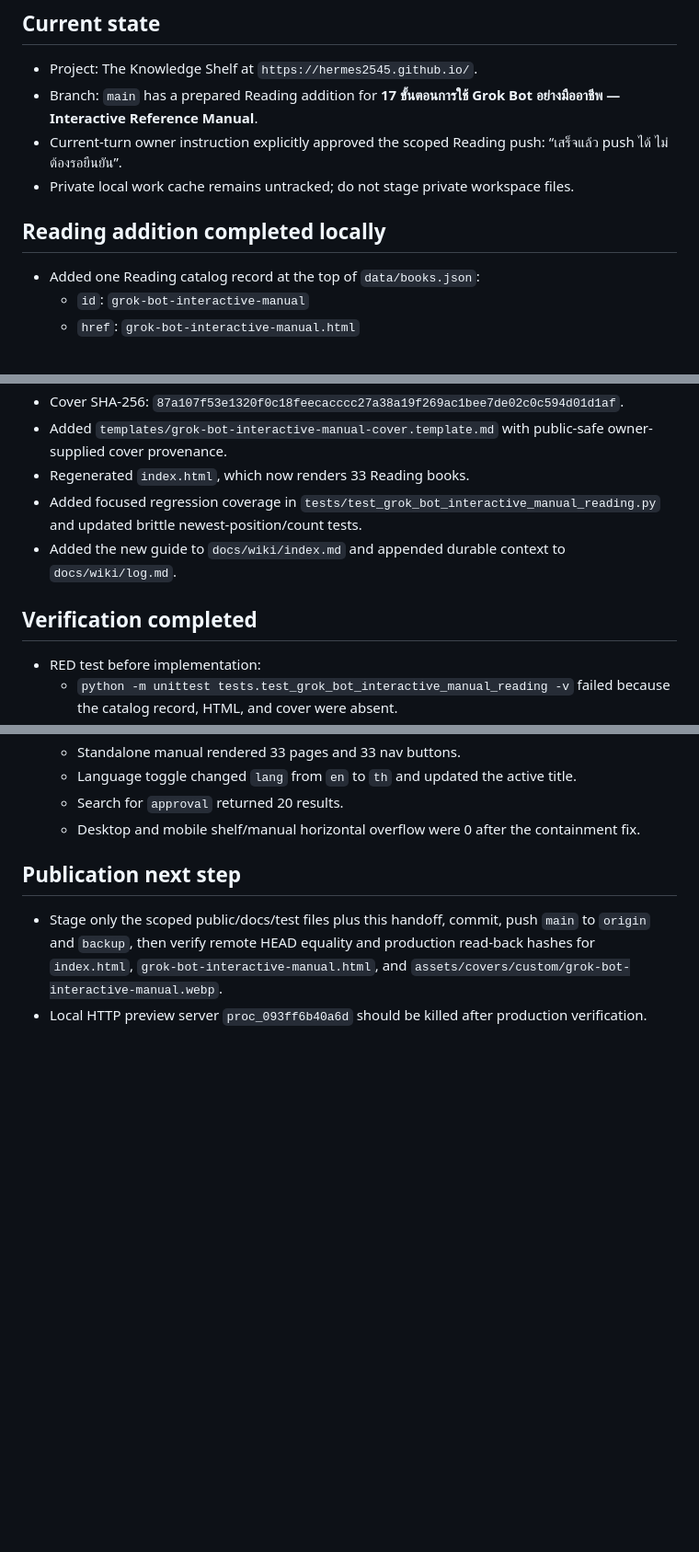
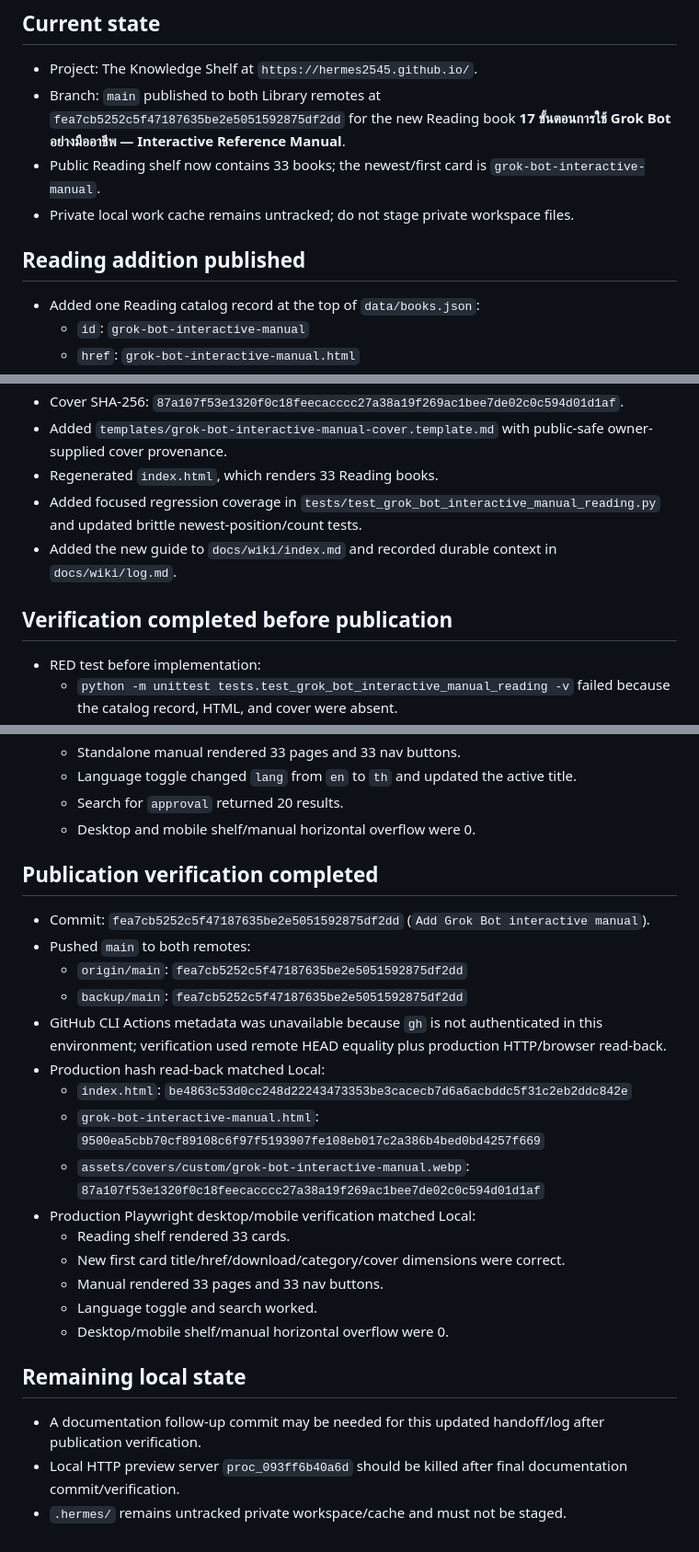
Before and after one commit to hermes2545/hermes2545.github.io, a Markdown page: docs/SESSION_HANDOFF.md, 3 parts joined by grey strips. Shown at 92% size. GitHub-like rendering; blank space fills up the shorter version.

Commit message:
Record Grok Bot manual publication

```diff
--- a/docs/SESSION_HANDOFF.md
+++ b/docs/SESSION_HANDOFF.md
@@ -5,11 +5,11 @@ Updated: 2026-09-07T19:06:22+07:00
 ## Current state
 
 - Project: The Knowledge Shelf at `https://hermes2545.github.io/`.
-- Branch: `main` has a prepared Reading addition for **17 ขั้นตอนการใช้ Grok Bot อย่างมืออาชีพ — Interactive Reference Manual**.
-- Current-turn owner instruction explicitly approved the scoped Reading push: “เสร็จแล้ว push ได้ ไม่ต้องรอยืนยัน”.
+- Branch: `main` published to both Library remotes at `fea7cb5252c5f47187635be2e5051592875df2dd` for the new Reading book **17 ขั้นตอนการใช้ Grok Bot อย่างมืออาชีพ — Interactive Reference Manual**.
+- Public Reading shelf now contains 33 books; the newest/first card is `grok-bot-interactive-manual`.
 - Private local work cache remains untracked; do not stage private workspace files.
 
-## Reading addition completed locally
+## Reading addition published
 
 - Added one Reading catalog record at the top of `data/books.json`:
   - `id`: `grok-bot-interactive-manual`
@@ -23,11 +23,11 @@ Updated: 2026-09-07T19:06:22+07:00
 - Normalized the owner-supplied PNG cover from 1024×1536 RGB to an EXIF-free 600×900 RGB WebP.
 - Cover SHA-256: `87a107f53e1320f0c18feecacccc27a38a19f269ac1bee7de02c0c594d01d1af`.
 - Added `templates/grok-bot-interactive-manual-cover.template.md` with public-safe owner-supplied cover provenance.
-- Regenerated `index.html`, which now renders 33 Reading books.
+- Regenerated `index.html`, which renders 33 Reading books.
 - Added focused regression coverage in `tests/test_grok_bot_interactive_manual_reading.py` and updated brittle newest-position/count tests.
-- Added the new guide to `docs/wiki/index.md` and appended durable context to `docs/wiki/log.md`.
+- Added the new guide to `docs/wiki/index.md` and recorded durable context in `docs/wiki/log.md`.
 
-## Verification completed
+## Verification completed before publication
 
 - RED test before implementation:
   - `python -m unittest tests.test_grok_bot_interactive_manual_reading -v` failed because the catalog record, HTML, and cover were absent.
@@ -47,9 +47,28 @@ Updated: 2026-09-07T19:06:22+07:00
   - Standalone manual rendered 33 pages and 33 nav buttons.
   - Language toggle changed `lang` from `en` to `th` and updated the active title.
   - Search for `approval` returned 20 results.
-  - Desktop and mobile shelf/manual horizontal overflow were 0 after the containment fix.
+  - Desktop and mobile shelf/manual horizontal overflow were 0.
 
-## Publication next step
+## Publication verification completed
 
-- Stage only the scoped public/docs/test files plus this handoff, commit, push `main` to `origin` and `backup`, then verify remote HEAD equality and production read-back hashes for `index.html`, `grok-bot-interactive-manual.html`, and `assets/covers/custom/grok-bot-interactive-manual.webp`.
-- Local HTTP preview server `proc_093ff6b40a6d` should be killed after production verification.
+- Commit: `fea7cb5252c5f47187635be2e5051592875df2dd` (`Add Grok Bot interactive manual`).
+- Pushed `main` to both remotes:
+  - `origin/main`: `fea7cb5252c5f47187635be2e5051592875df2dd`
+  - `backup/main`: `fea7cb5252c5f47187635be2e5051592875df2dd`
+- GitHub CLI Actions metadata was unavailable because `gh` is not authenticated in this environment; verification used remote HEAD equality plus production HTTP/browser read-back.
+- Production hash read-back matched Local:
+  - `index.html`: `be4863c53d0cc248d22243473353be3cacecb7d6a6acbddc5f31c2eb2ddc842e`
+  - `grok-bot-interactive-manual.html`: `9500ea5cbb70cf89108c6f97f5193907fe108eb017c2a386b4bed0bd4257f669`
+  - `assets/covers/custom/grok-bot-interactive-manual.webp`: `87a107f53e1320f0c18feecacccc27a38a19f269ac1bee7de02c0c594d01d1af`
+- Production Playwright desktop/mobile verification matched Local:
+  - Reading shelf rendered 33 cards.
+  - New first card title/href/download/category/cover dimensions were correct.
+  - Manual rendered 33 pages and 33 nav buttons.
+  - Language toggle and search worked.
+  - Desktop/mobile shelf/manual horizontal overflow were 0.
+
+## Remaining local state
+
+- A documentation follow-up commit may be needed for this updated handoff/log after publication verification.
+- Local HTTP preview server `proc_093ff6b40a6d` should be killed after final documentation commit/verification.
+- `.hermes/` remains untracked private workspace/cache and must not be staged.
```
Also changed, not shown: other parts of docs/SESSION_HANDOFF.md (+1 -1 lines), docs/wiki/log.md (+1 -0 lines).
